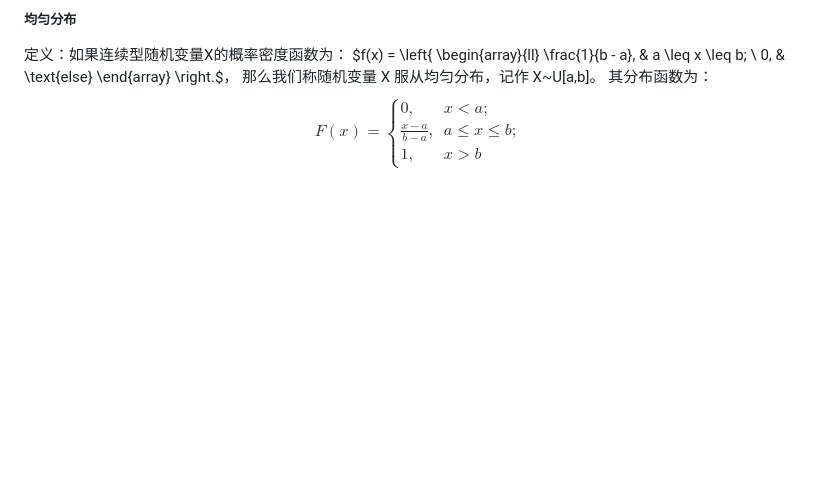
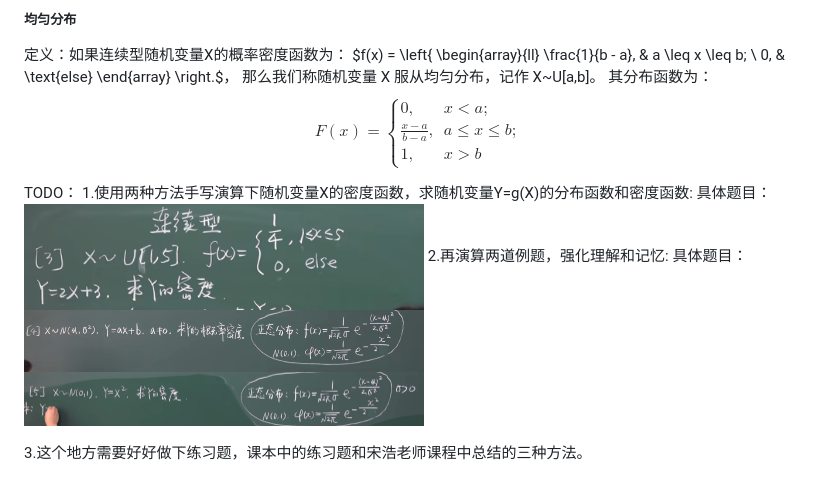
Before and after one commit to chenbkl/ComputerOrganizationPrinciples, a Markdown page: 概率论/ 概率论-随机变量及其分布.md, the part around the change. Rendered like a GitHub page; pictures changed too: 概率论/images/连续型随机变量函数的分布例一.png (added), 概率论/images/连续型随机变量函数的分布例五.png (added), 概率论/images/连续型随机变量函数的分布例四.png (added); blank space fills up the shorter version.

```diff
--- a/概率论/ 概率论-随机变量及其分布.md
+++ b/概率论/ 概率论-随机变量及其分布.md
@@ -32,3 +32,13 @@ F(x) = \left\{
 \end{array}
 \right.
 $$
+
+TODO：
+1.使用两种方法手写演算下随机变量X的密度函数，求随机变量Y=g(X)的分布函数和密度函数:
+具体题目：<img src="./images/连续型随机变量函数的分布例一.png" alt="例一" width="400">
+2.再演算两道例题，强化理解和记忆:
+具体题目：
+<img src="./images/连续型随机变量函数的分布例四.png" alt="例四" width="400">
+<img src="./images/连续型随机变量函数的分布例五.png" alt="例五" width="400">
+
+3.这个地方需要好好做下练习题，课本中的练习题和宋浩老师课程中总结的三种方法。
```
Also changed, not shown: 概率论/2.二维随机变量及其分布.md (added, +15 -0 lines).
